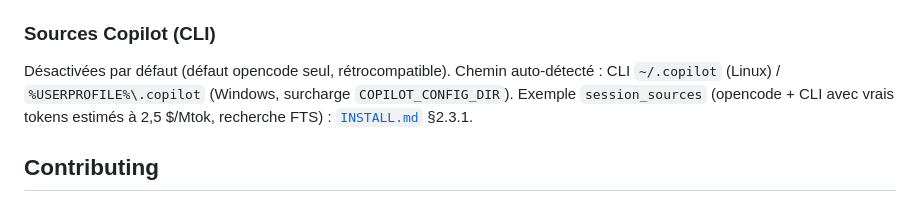
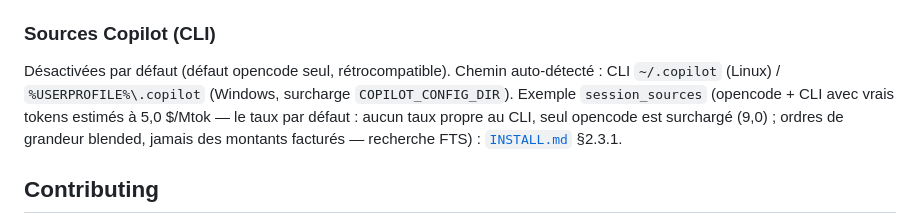
Before and after one commit to BenjaminCartonAdeo/weekly-advisor-kit, a Markdown page: README.md, the part around the change. Drawn GitHub-style.

```diff
--- a/README.md
+++ b/README.md
@@ -171,8 +171,9 @@ restent dans `weekly-timings-<date>.json`.
 Désactivées par défaut (défaut opencode seul, rétrocompatible). Chemin
 auto-détecté : CLI `~/.copilot` (Linux) / `%USERPROFILE%\.copilot` (Windows,
 surcharge `COPILOT_CONFIG_DIR`). Exemple `session_sources` (opencode +
-CLI avec vrais tokens estimés à 2,5 $/Mtok, recherche FTS) : [`INSTALL.md`](INSTALL.md)
-§2.3.1.
+CLI avec vrais tokens estimés à 5,0 $/Mtok — le taux par défaut : aucun taux propre
+au CLI, seul opencode est surchargé (9,0) ; ordres de grandeur blended, jamais des
+montants facturés — recherche FTS) : [`INSTALL.md`](INSTALL.md) §2.3.1.
 
 ## Contributing
 
```
Also changed, not shown: doc/spec/03-capacites.md (+7 -7 lines).
